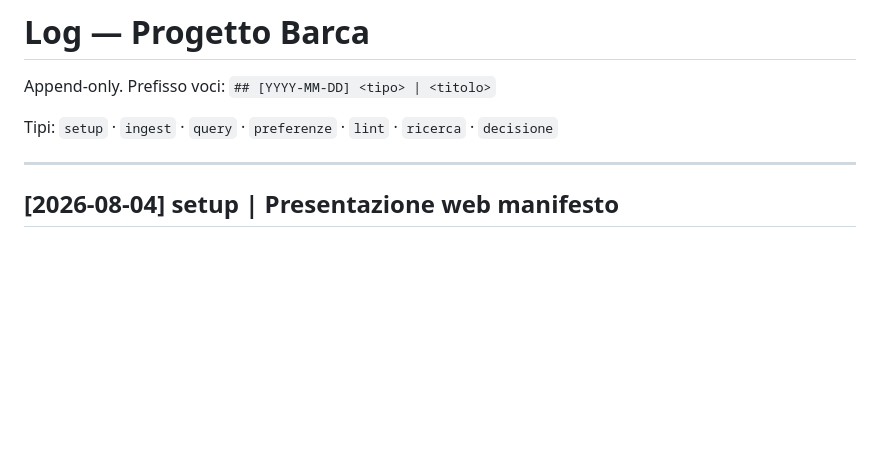
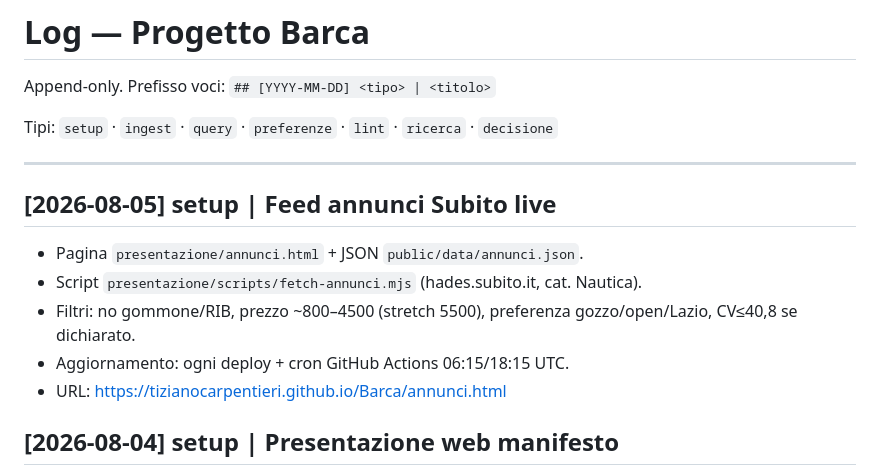
Before and after one commit to TizianoCarpentieri/Barca, a Markdown page: wiki/log.md, the part around the change. Drawn GitHub-style; blank space fills up the shorter version.

Commit message:
Log: feed annunci live

```diff
--- a/wiki/log.md
+++ b/wiki/log.md
@@ -5,6 +5,14 @@ Append-only. Prefisso voci: `## [YYYY-MM-DD] <tipo> | <titolo>`
 Tipi: `setup` · `ingest` · `query` · `preferenze` · `lint` · `ricerca` · `decisione`
 
 ---
+
+## [2026-08-05] setup | Feed annunci Subito live
+
+- Pagina `presentazione/annunci.html` + JSON `public/data/annunci.json`.
+- Script `presentazione/scripts/fetch-annunci.mjs` (hades.subito.it, cat. Nautica).
+- Filtri: no gommone/RIB, prezzo ~800–4500 (stretch 5500), preferenza gozzo/open/Lazio, CV≤40,8 se dichiarato.
+- Aggiornamento: ogni deploy + cron GitHub Actions 06:15/18:15 UTC.
+- URL: https://tizianocarpentieri.github.io/Barca/annunci.html
 
 ## [2026-08-04] setup | Presentazione web manifesto
 
```
